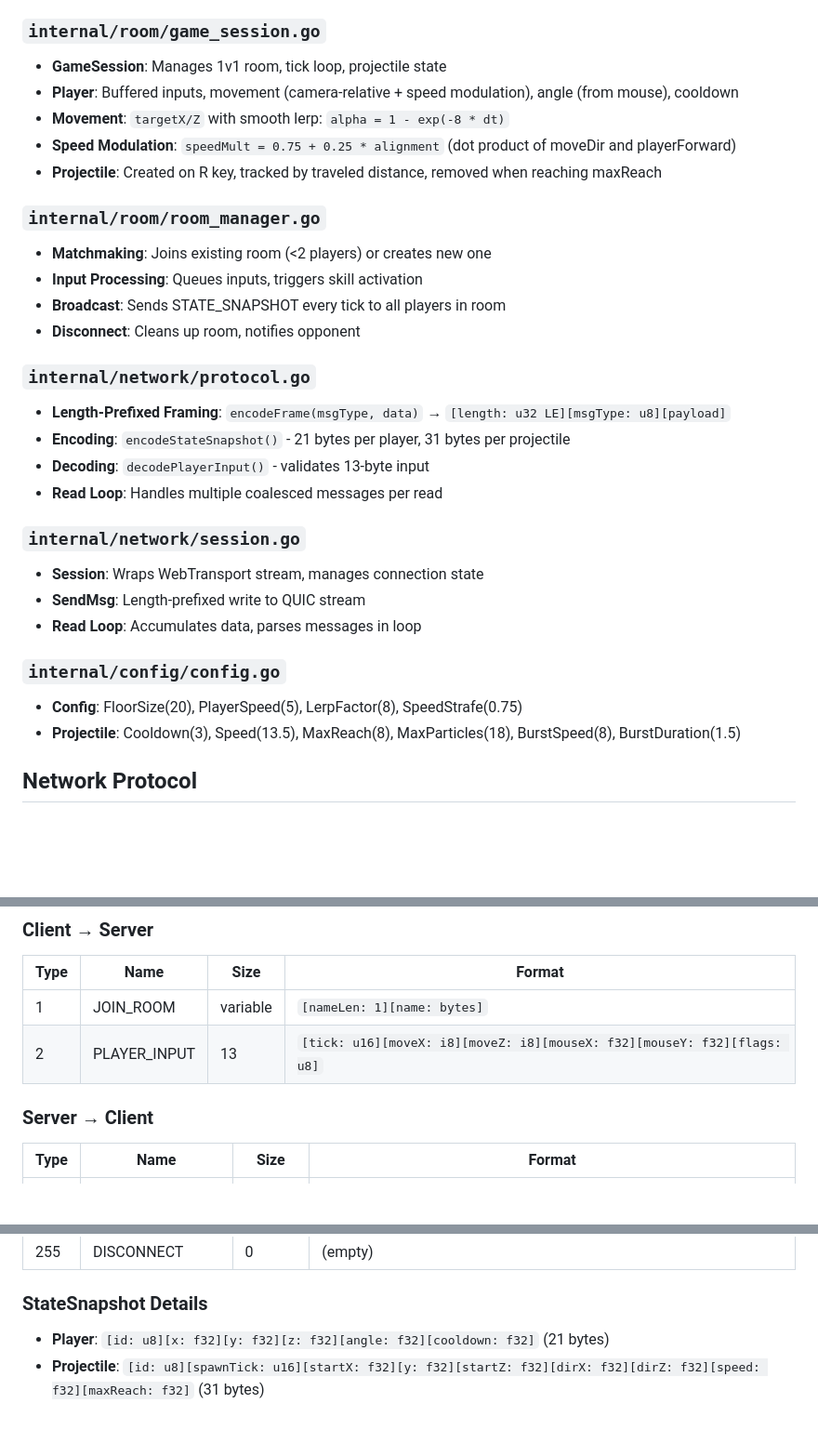
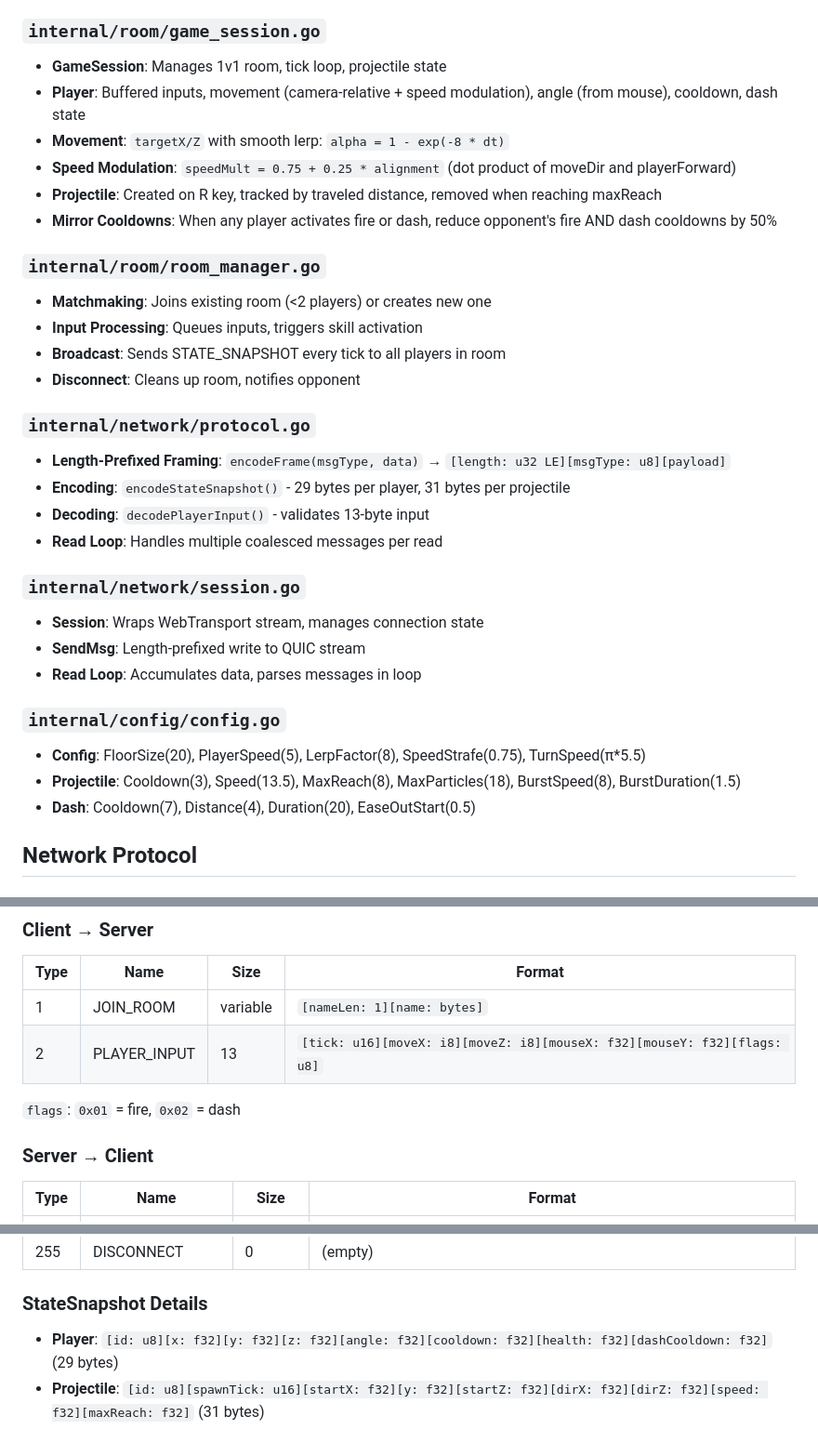
Before and after one commit to arifyaman/mirrorDuel, a Markdown page: AGENTS.md, 3 parts joined by grey strips. Shown at 93% size. Drawn GitHub-style; blank space fills up the shorter version.

```diff
--- a/AGENTS.md
+++ b/AGENTS.md
@@ -112,10 +127,11 @@ mirrorDuel/
 
 ### `internal/room/game_session.go`
 - **GameSession**: Manages 1v1 room, tick loop, projectile state
-- **Player**: Buffered inputs, movement (camera-relative + speed modulation), angle (from mouse), cooldown
+- **Player**: Buffered inputs, movement (camera-relative + speed modulation), angle (from mouse), cooldown, dash state
 - **Movement**: `targetX/Z` with smooth lerp: `alpha = 1 - exp(-8 * dt)`
 - **Speed Modulation**: `speedMult = 0.75 + 0.25 * alignment` (dot product of moveDir and playerForward)
 - **Projectile**: Created on R key, tracked by traveled distance, removed when reaching maxReach
+- **Mirror Cooldowns**: When any player activates fire or dash, reduce opponent's fire AND dash cooldowns by 50%
 
 ### `internal/room/room_manager.go`
 - **Matchmaking**: Joins existing room (<2 players) or creates new one
@@ -125,7 +141,7 @@ mirrorDuel/
 
 ### `internal/network/protocol.go`
 - **Length-Prefixed Framing**: `encodeFrame(msgType, data)` → `[length: u32 LE][msgType: u8][payload]`
-- **Encoding**: `encodeStateSnapshot()` - 21 bytes per player, 31 bytes per projectile
+- **Encoding**: `encodeStateSnapshot()` - 29 bytes per player, 31 bytes per projectile
 - **Decoding**: `decodePlayerInput()` - validates 13-byte input
 - **Read Loop**: Handles multiple coalesced messages per read
 
@@ -135,8 +151,9 @@ mirrorDuel/
 - **Read Loop**: Accumulates data, parses messages in loop
 
 ### `internal/config/config.go`
-- **Config**: FloorSize(20), PlayerSpeed(5), LerpFactor(8), SpeedStrafe(0.75)
+- **Config**: FloorSize(20), PlayerSpeed(5), LerpFactor(8), SpeedStrafe(0.75), TurnSpeed(π*5.5)
 - **Projectile**: Cooldown(3), Speed(13.5), MaxReach(8), MaxParticles(18), BurstSpeed(8), BurstDuration(1.5)
+- **Dash**: Cooldown(7), Distance(4), Duration(20), EaseOutStart(0.5)
 
 ## Network Protocol
 
@@ -153,6 +170,8 @@ mirrorDuel/
 | 1 | JOIN_ROOM | variable | `[nameLen: 1][name: bytes]` |
 | 2 | PLAYER_INPUT | 13 | `[tick: u16][moveX: i8][moveZ: i8][mouseX: f32][mouseY: f32][flags: u8]` |
 
+`flags`: `0x01` = fire, `0x02` = dash
+
 ### Server → Client
 | Type | Name | Size | Format |
 |------|------|------|--------|
@@ -161,7 +180,7 @@ mirrorDuel/
 | 255 | DISCONNECT | 0 | (empty) |
 
 ### StateSnapshot Details
-- **Player**: `[id: u8][x: f32][y: f32][z: f32][angle: f32][cooldown: f32]` (21 bytes)
+- **Player**: `[id: u8][x: f32][y: f32][z: f32][angle: f32][cooldown: f32][health: f32][dashCooldown: f32]` (29 bytes)
 - **Projectile**: `[id: u8][spawnTick: u16][startX: f32][y: f32][startZ: f32][dirX: f32][dirZ: f32][speed: f32][maxReach: f32]` (31 bytes)
 
 ## Development Workflow
```
Also changed, not shown: other parts of AGENTS.md (+20 -5 lines).
